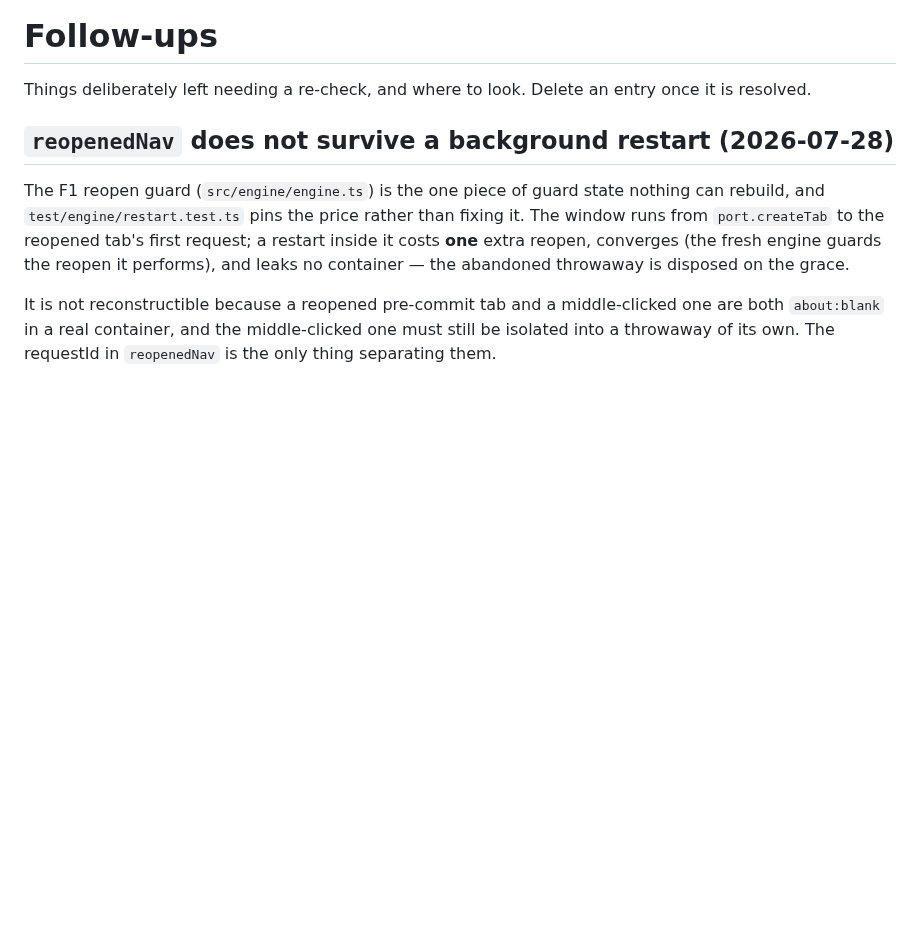
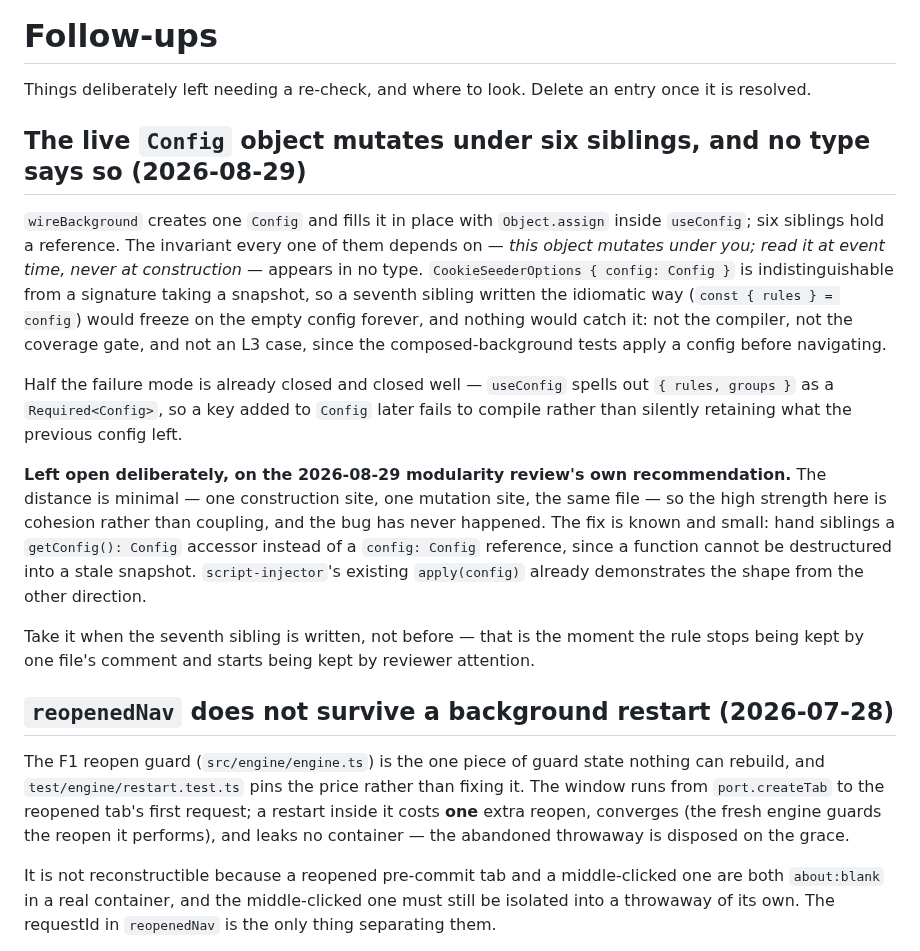
Before and after one commit to ArloL/configurable-containers, a Markdown page: FOLLOWUPS.md, the part around the change. Drawn GitHub-style; blank space fills up the shorter version.

Commit message:
docs(followups): record the one review finding left open, and why
The modularity review's Minor Issue 3 — the live `Config` object mutating under
six siblings with no type saying so — with its own recommendation for leaving it:
distance already neutralises the strength, and the accessor is worth taking when
the seventh sibling is written rather than as churn across six modules for a bug
that has not happened.

Recorded rather than merely skipped, because "we decided not to" and "nobody
looked" are indistinguishable a month later, and the trigger for taking it is a
specific future event someone has to recognise.

Co-Authored-By: Claude Opus 5 <noreply@anthropic.com>
Claude-Session: https://claude.ai/code/session_01VR8sXu8ytgSmarGiUiQHah

```diff
--- a/FOLLOWUPS.md
+++ b/FOLLOWUPS.md
@@ -2,6 +2,32 @@
 
 Things deliberately left needing a re-check, and where to look. Delete an entry once it is
 resolved.
+
+## The live `Config` object mutates under six siblings, and no type says so (2026-08-29)
+
+`wireBackground` creates one `Config` and fills it in place with `Object.assign` inside
+`useConfig`; six siblings hold a reference. The invariant every one of them depends on —
+*this object mutates under you; read it at event time, never at construction* — appears in
+no type. `CookieSeederOptions { config: Config }` is indistinguishable from a signature
+taking a snapshot, so a seventh sibling written the idiomatic way (`const { rules } =
+config`) would freeze on the empty config forever, and nothing would catch it: not the
+compiler, not the coverage gate, and not an L3 case, since the composed-background tests
+apply a config before navigating.
+
+Half the failure mode is already closed and closed well — `useConfig` spells out
+`{ rules, groups }` as a `Required<Config>`, so a key added to `Config` later fails to
+compile rather than silently retaining what the previous config left.
+
+**Left open deliberately, on the 2026-08-29 modularity review's own recommendation.** The
+distance is minimal — one construction site, one mutation site, the same file — so the high
+strength here is cohesion rather than coupling, and the bug has never happened. The fix is
+known and small: hand siblings a `getConfig(): Config` accessor instead of a `config: Config`
+reference, since a function cannot be destructured into a stale snapshot.
+`script-injector`'s existing `apply(config)` already demonstrates the shape from the other
+direction.
+
+Take it when the seventh sibling is written, not before — that is the moment the rule stops
+being kept by one file's comment and starts being kept by reviewer attention.
 
 ## `reopenedNav` does not survive a background restart (2026-07-28)
 
```
